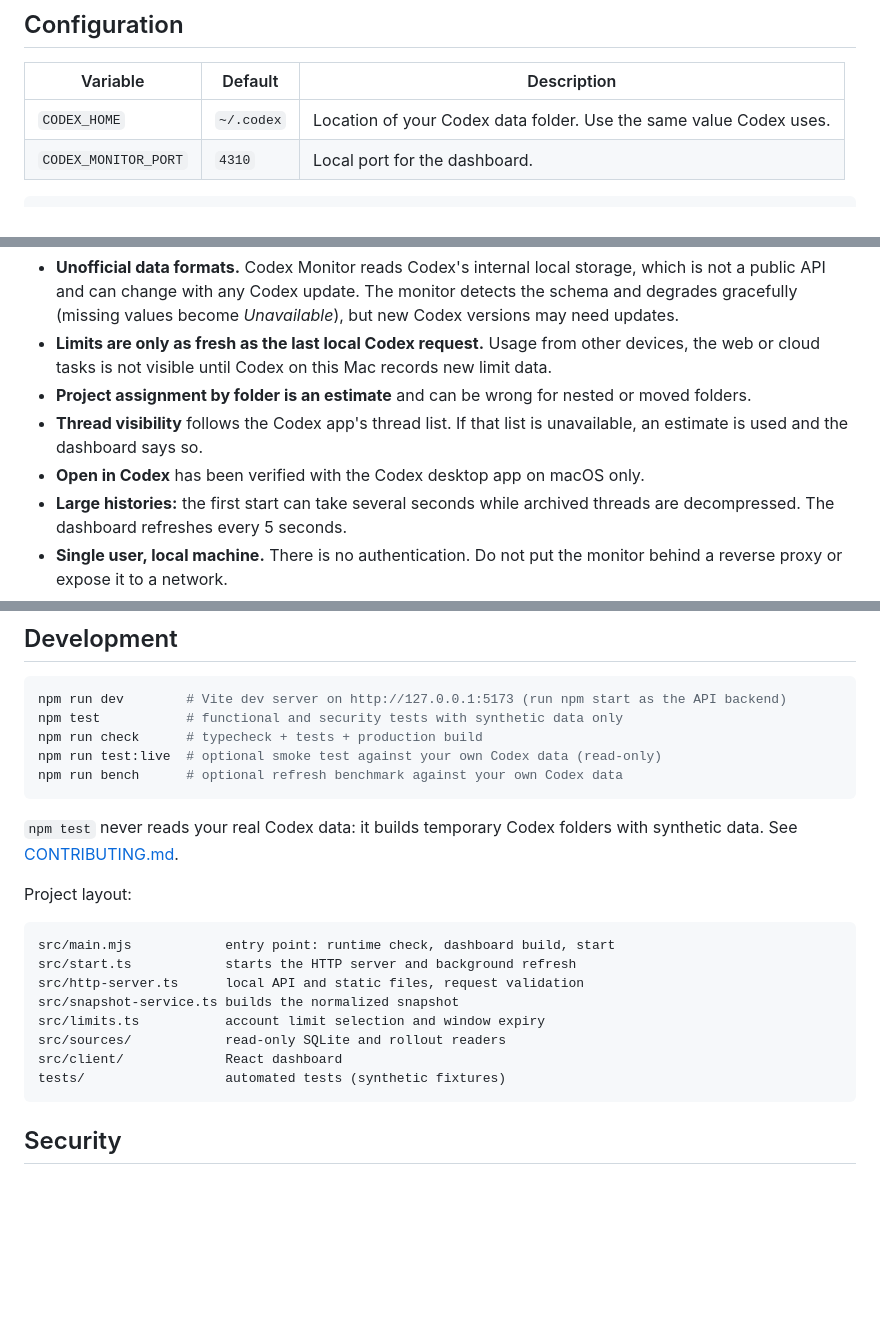
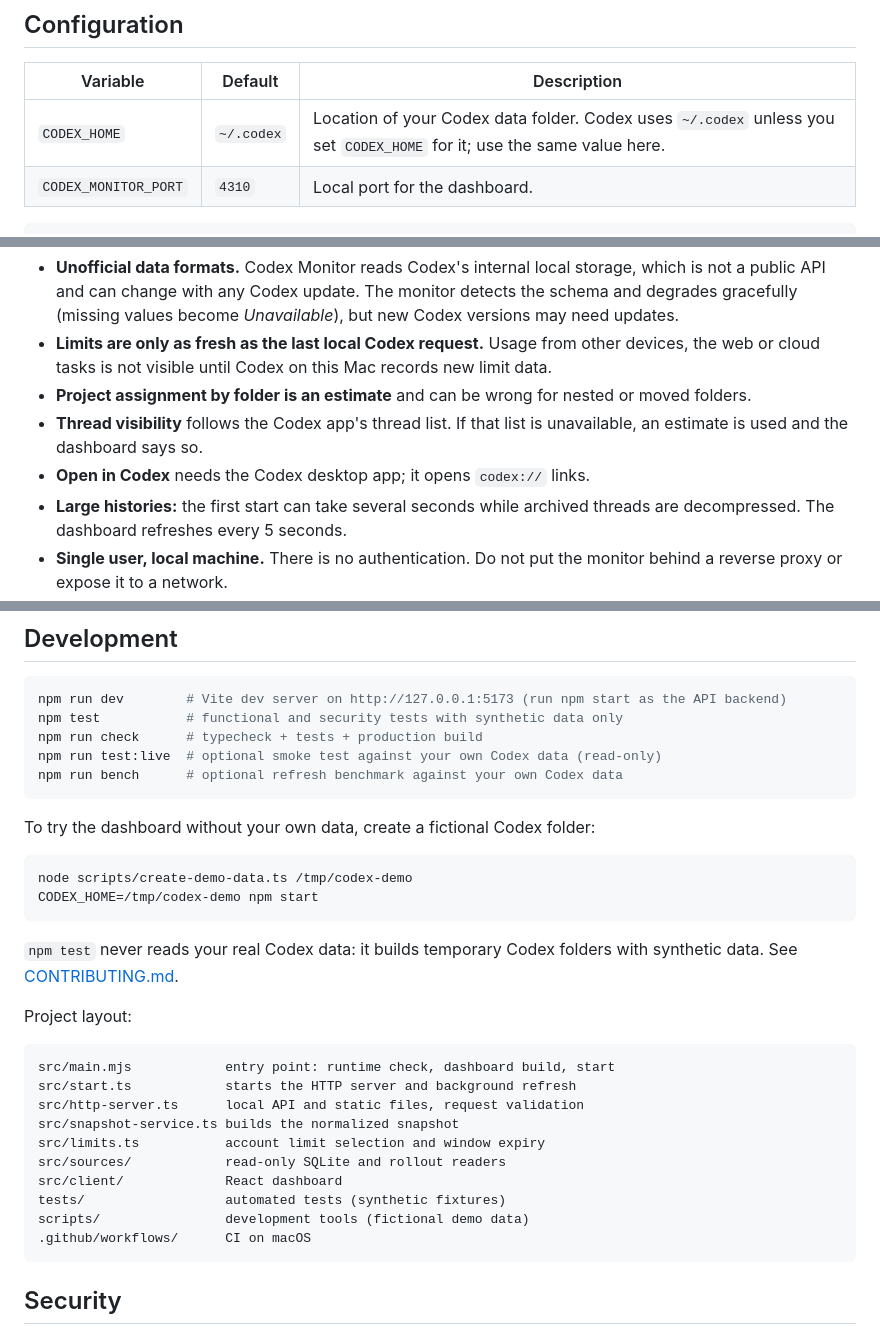
Before and after one commit to msuranek/tokenbeacon, a Markdown page: README.md, 3 parts joined by grey strips. GitHub-like rendering; blank space fills up the shorter version.

````diff
--- a/README.md
+++ b/README.md
@@ -97,7 +113,7 @@ packages are build tools; the server itself uses only Node.js built-ins.
 
 | Variable | Default | Description |
 | --- | --- | --- |
-| `CODEX_HOME` | `~/.codex` | Location of your Codex data folder. Use the same value Codex uses. |
+| `CODEX_HOME` | `~/.codex` | Location of your Codex data folder. Codex uses `~/.codex` unless you set `CODEX_HOME` for it; use the same value here. |
 | `CODEX_MONITOR_PORT` | `4310` | Local port for the dashboard. |
 
 ```sh
@@ -142,7 +158,7 @@ table.
   or moved folders.
 - **Thread visibility** follows the Codex app's thread list. If that list is
   unavailable, an estimate is used and the dashboard says so.
-- **Open in Codex** has been verified with the Codex desktop app on macOS only.
+- **Open in Codex** needs the Codex desktop app; it opens `codex://` links.
 - **Large histories:** the first start can take several seconds while archived
   threads are decompressed. The dashboard refreshes every 5 seconds.
 - **Single user, local machine.** There is no authentication. Do not put the
@@ -175,6 +193,13 @@ npm run test:live  # optional smoke test against your own Codex data (read-only)
 npm run bench      # optional refresh benchmark against your own Codex data
 ```
 
+To try the dashboard without your own data, create a fictional Codex folder:
+
+```sh
+node scripts/create-demo-data.ts /tmp/codex-demo
+CODEX_HOME=/tmp/codex-demo npm start
+```
+
 `npm test` never reads your real Codex data: it builds temporary Codex folders
 with synthetic data. See [CONTRIBUTING.md](CONTRIBUTING.md).
 
@@ -189,6 +214,8 @@ src/limits.ts           account limit selection and window expiry
 src/sources/            read-only SQLite and rollout readers
 src/client/             React dashboard
 tests/                  automated tests (synthetic fixtures)
+scripts/                development tools (fictional demo data)
+.github/workflows/      CI on macOS
 ```
 
 ## Security
````
Also changed, not shown: other parts of README.md (+25 -7 lines), CONTRIBUTING.md (+5 -1 lines), docs/screenshot.png (added).
